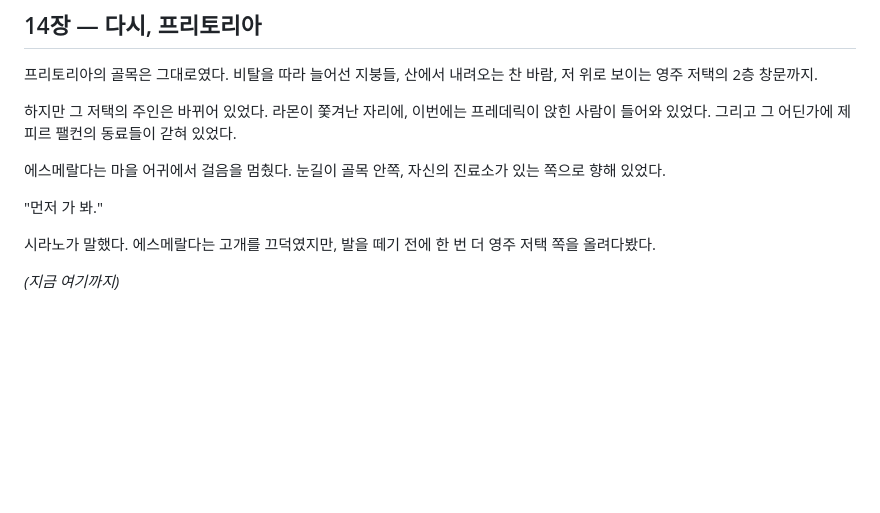
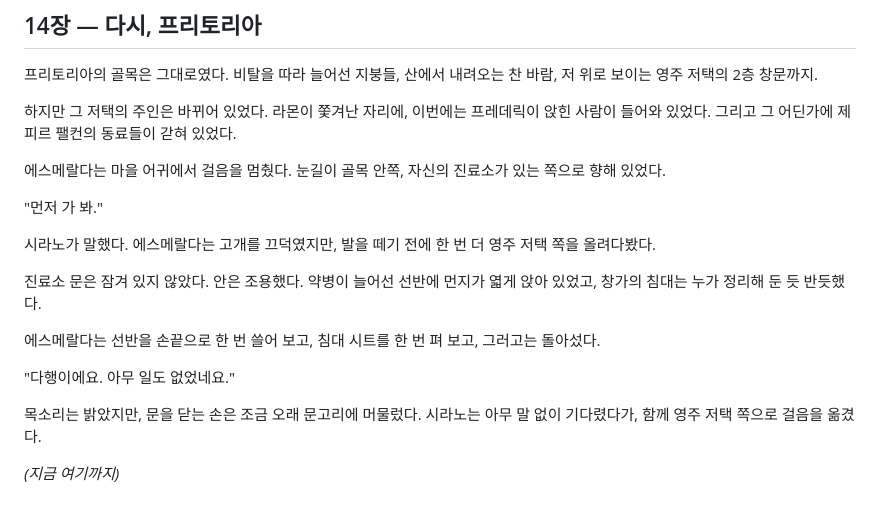
Before and after one commit to ksmark82/game-genesis, a Markdown page: 소설_서풍의_광시곡.md, the part around the change. GitHub-like rendering; blank space fills up the shorter version.

Commit message:
프리토리아 2차: 에스메랄다 진료소 방문 (이벤트 없음)
Co-Authored-By: Claude Opus 5.5 <noreply@anthropic.com>

```diff
--- a/소설_서풍의_광시곡.md
+++ b/소설_서풍의_광시곡.md
@@ -594,4 +594,12 @@
 
 시라노가 말했다. 에스메랄다는 고개를 끄덕였지만, 발을 떼기 전에 한 번 더 영주 저택 쪽을 올려다봤다.
 
+진료소 문은 잠겨 있지 않았다. 안은 조용했다. 약병이 늘어선 선반에 먼지가 엷게 앉아 있었고, 창가의 침대는 누가 정리해 둔 듯 반듯했다.
+
+에스메랄다는 선반을 손끝으로 한 번 쓸어 보고, 침대 시트를 한 번 펴 보고, 그러고는 돌아섰다.
+
+"다행이에요. 아무 일도 없었네요."
+
+목소리는 밝았지만, 문을 닫는 손은 조금 오래 문고리에 머물렀다. 시라노는 아무 말 없이 기다렸다가, 함께 영주 저택 쪽으로 걸음을 옮겼다.
+
 *(지금 여기까지)*
```
Also changed, not shown: 떡밥_정리.md (+2 -1 lines), 스토리_흐름.md (+2 -1 lines).
